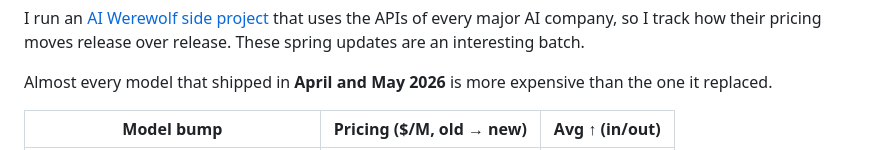
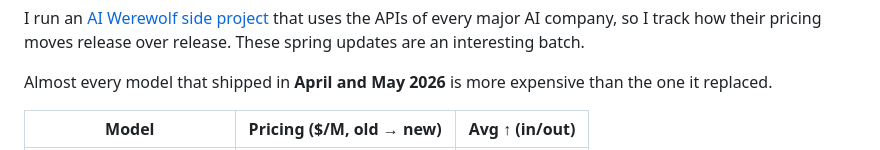
Before and after one commit to hiper2d/blog, a Markdown page: posts/2026-05-30-ai-api-prices-april-may-2026.md, the part around one of its changes. GitHub-like rendering.

```diff
--- a/posts/2026-05-30-ai-api-prices-april-may-2026.md
+++ b/posts/2026-05-30-ai-api-prices-april-may-2026.md
@@ -14,5 +14,5 @@ I run an [AI Werewolf side project](https://github.com/hiper2d/werewolf-ai-party
 
 Almost every model that shipped in **April and May 2026** is more expensive than the one it replaced.
 
-| Model bump | Pricing ($/M, old → new) | Avg ↑ (in/out) |
+| Model | Pricing ($/M, old → new) | Avg ↑ (in/out) |
 |---|---|---|
```
Also changed, not shown: other parts of posts/2026-05-30-ai-api-prices-april-may-2026.md (+8 -8 lines).
